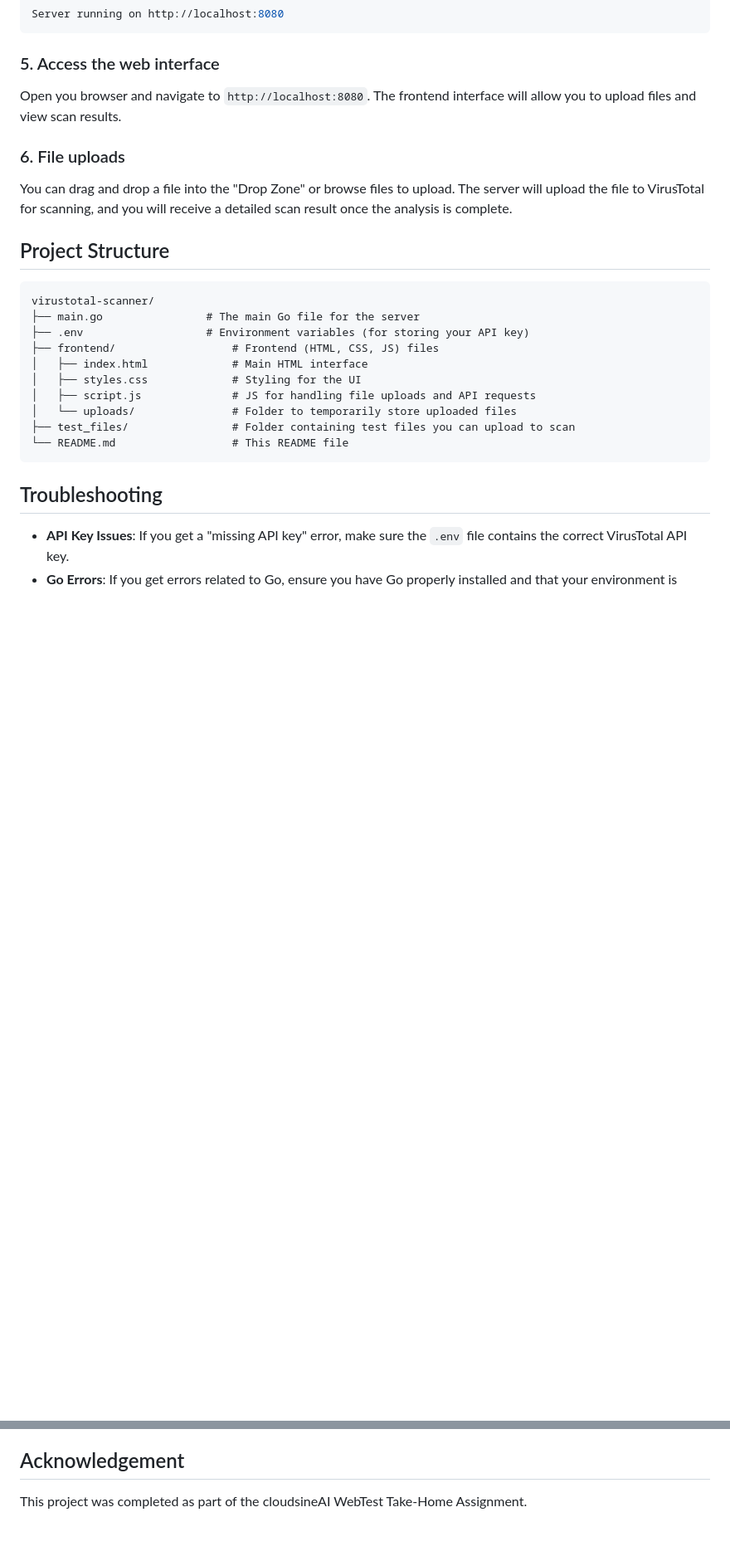
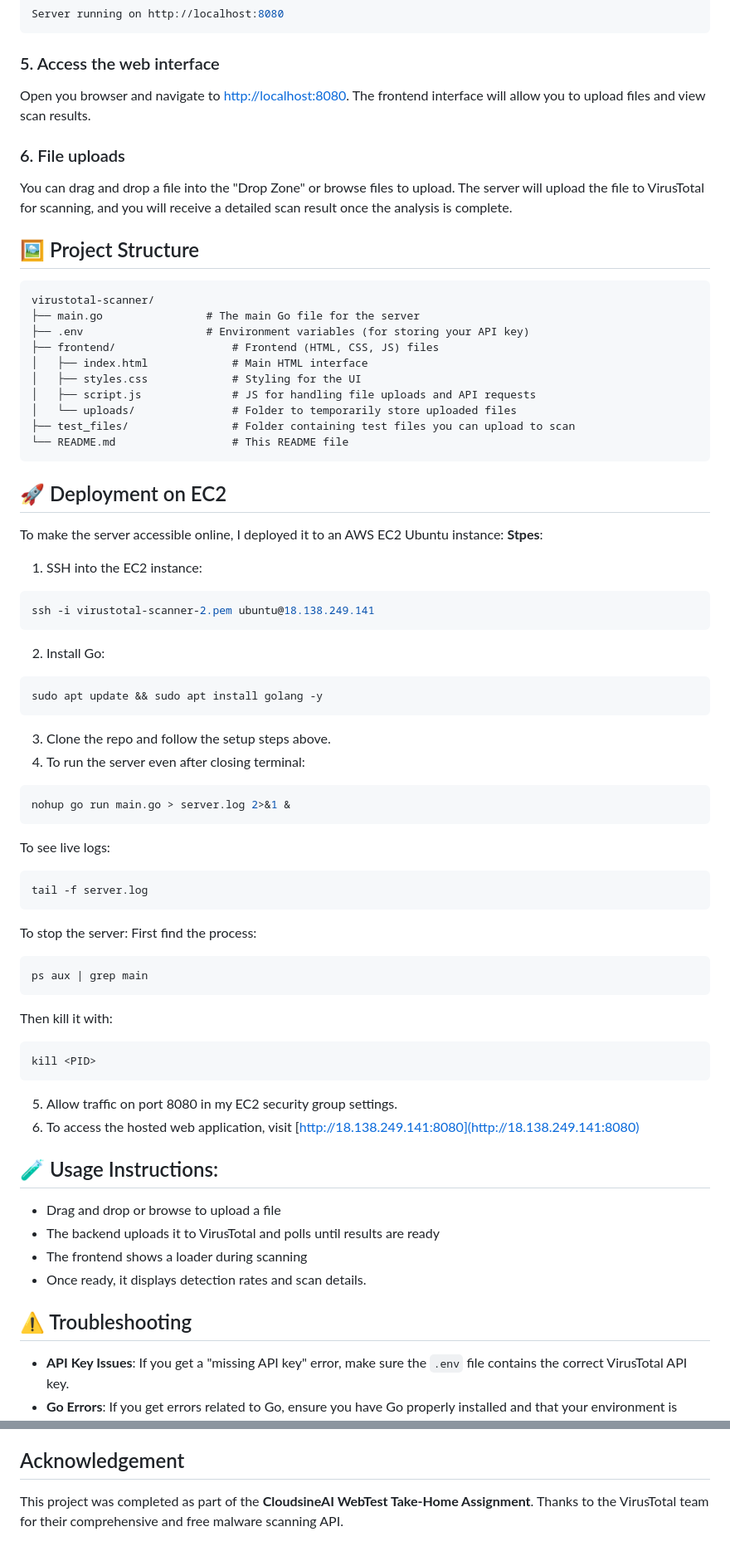
Before and after one commit to TristanNguyen04/virustotal-scanner, a Markdown page: README.md, 2 parts joined by grey strips. Shown: that part at 83% size. Drawn GitHub-style; blank space fills up the shorter version.

````diff
--- a/README.md
+++ b/README.md
@@ -57,12 +57,12 @@ Server running on http://localhost:8080
 ```
 
 ### 5. Access the web interface
-Open you browser and navigate to `http://localhost:8080`. The frontend interface will allow you to upload files and view scan results.
+Open you browser and navigate to [http://localhost:8080](http://localhost:8080). The frontend interface will allow you to upload files and view scan results.
 
 ### 6. File uploads
 You can drag and drop a file into the "Drop Zone" or browse files to upload. The server will upload the file to VirusTotal for scanning, and you will receive a detailed scan result once the analysis is complete.
 
-## Project Structure
+## 🖼 Project Structure
 ```
 virustotal-scanner/
 ├── main.go                # The main Go file for the server
@@ -75,7 +75,44 @@ virustotal-scanner/
 ├── test_files/                # Folder containing test files you can upload to scan
 └── README.md                  # This README file
 ```
+## 🚀 Deployment on EC2
+To make the server accessible online, I deployed it to an AWS EC2 Ubuntu instance:
+**Stpes**:
+1. SSH into the EC2 instance:
+```bash
+ssh -i virustotal-scanner-2.pem ubuntu@18.138.249.141
+```
+2. Install Go:
+```bash
+sudo apt update && sudo apt install golang -y
+```
+3. Clone the repo and follow the setup steps above.
+4. To run the server even after closing terminal:
+```bash
+nohup go run main.go > server.log 2>&1 &
+```
+To see live logs:
+```bash
+tail -f server.log
+```
+To stop the server:
+First find the process:
+```bash
+ps aux | grep main
+```
+Then kill it with:
+```bash
+kill <PID>
+```
+5. Allow traffic on port 8080 in my EC2 security group settings.
+6. To access the hosted web application, visit [http://18.138.249.141:8080](http://18.138.249.141:8080)
 
-## Troubleshooting
+## 🧪 Usage Instructions:
+- Drag and drop or browse to upload a file
+- The backend uploads it to VirusTotal and polls until results are ready
+- The frontend shows a loader during scanning
+- Once ready, it displays detection rates and scan details.
+
+## ⚠️ Troubleshooting
 - **API Key Issues**:  If you get a "missing API key" error, make sure the `.env` file contains the correct VirusTotal API key.
 - **Go Errors**: If you get errors related to Go, ensure you have Go properly installed and that your environment is correctly set up for Go development. Use `go version` to check your Go installation.
@@ -86,4 +153,5 @@ virustotal-scanner/
 - **Frontend Updates**: The frontend will show you a loading spinner while the scan is in progress. Once the analysis is complete, you’ll see detailed results, including detection statistics and detection details.
 
 ## Acknowledgement
-This project was completed as part of the cloudsineAI WebTest Take-Home Assignment.
+This project was completed as part of the **CloudsineAI WebTest Take-Home Assignment**.
+Thanks to the VirusTotal team for their comprehensive and free malware scanning API.
````
Also changed, not shown: other parts of README.md (+33 -3 lines).
